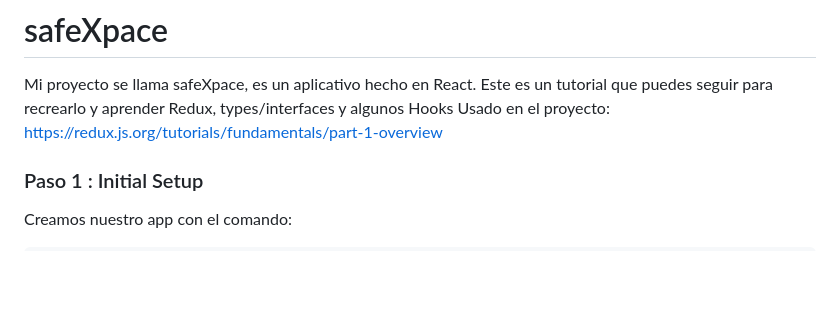
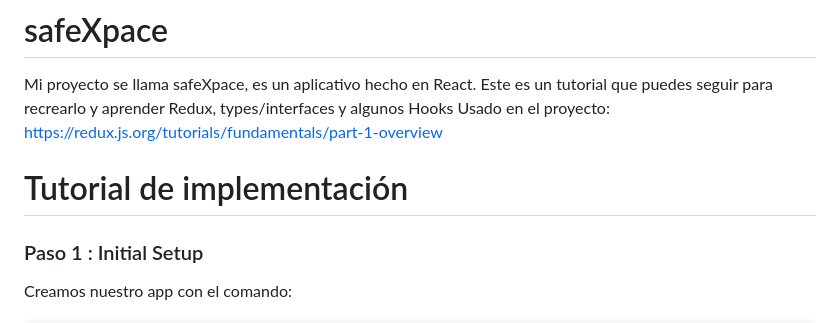
Before and after one commit to terrilevi/C8288-Desarrollo-de-Sistemas-Web, a Markdown page: Project_3/readme.md, the part around the change. Drawn GitHub-style; blank space fills up the shorter version.

```diff
--- a/Project_3/readme.md
+++ b/Project_3/readme.md
@@ -3,6 +3,34 @@
 Mi proyecto se llama safeXpace, es un aplicativo hecho en React.
 Este es un tutorial que puedes seguir para recrearlo y aprender Redux, types/interfaces y algunos Hooks
 Usado en el proyecto: https://redux.js.org/tutorials/fundamentals/part-1-overview
+
+
+
+
+
+
+
+
+
+
+
+
+
+
+
+
+
+
+
+
+
+
+
+
+
+
+
+# Tutorial de implementación
 ### Paso 1 : Initial Setup
 
 Creamos nuestro app con el comando:
```
